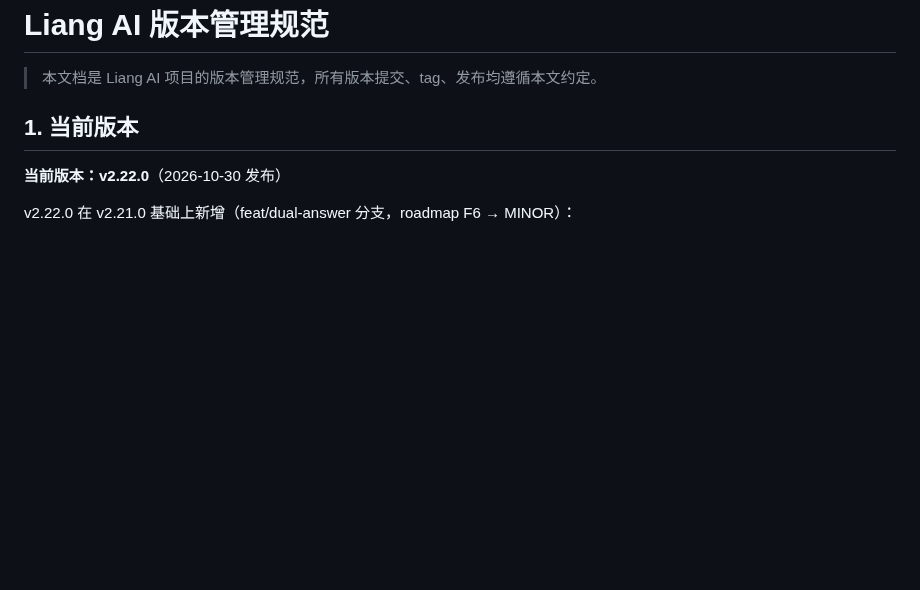
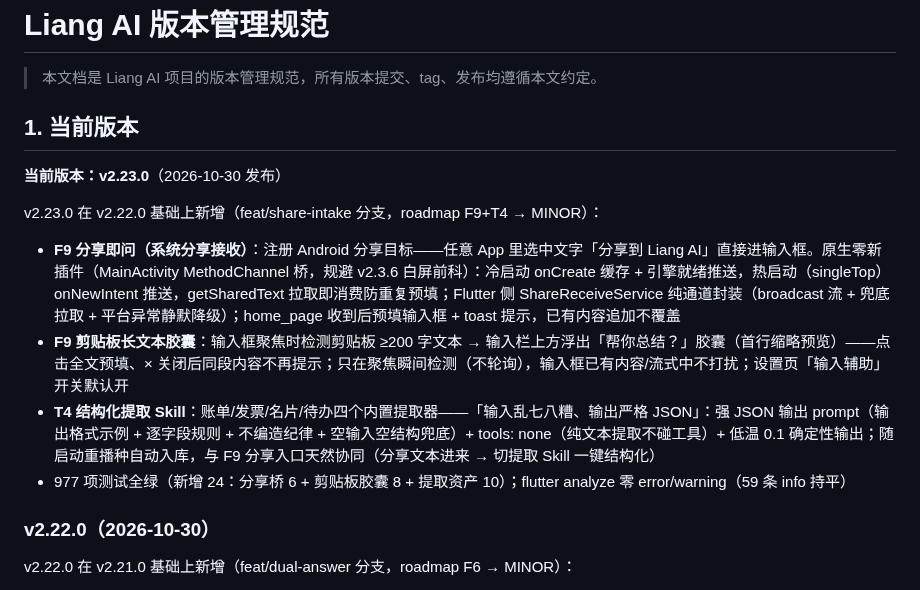
Before and after one commit to lvliang666666/liang-ai, a Markdown page: VERSIONING.md, the part around the change. Rendered like a GitHub page; blank space fills up the shorter version.

Commit message:
docs: VERSIONING v2.23.0（F9 分享即问 + T4 提取 Skill）

```diff
--- a/VERSIONING.md
+++ b/VERSIONING.md
@@ -8,7 +8,16 @@
 
 ## 1. 当前版本
 
-**当前版本：v2.22.0**（2026-10-30 发布）
+**当前版本：v2.23.0**（2026-10-30 发布）
+
+v2.23.0 在 v2.22.0 基础上新增（feat/share-intake 分支，roadmap F9+T4 → MINOR）：
+
+- **F9 分享即问（系统分享接收）**：注册 Android 分享目标——任意 App 里选中文字「分享到 Liang AI」直接进输入框。原生零新插件（MainActivity MethodChannel 桥，规避 v2.3.6 白屏前科）：冷启动 onCreate 缓存 + 引擎就绪推送，热启动（singleTop）onNewIntent 推送，getSharedText 拉取即消费防重复预填；Flutter 侧 ShareReceiveService 纯通道封装（broadcast 流 + 兜底拉取 + 平台异常静默降级）；home_page 收到后预填输入框 + toast 提示，已有内容追加不覆盖
+- **F9 剪贴板长文本胶囊**：输入框聚焦时检测剪贴板 ≥200 字文本 → 输入栏上方浮出「帮你总结？」胶囊（首行缩略预览）——点击全文预填、× 关闭后同段内容不再提示；只在聚焦瞬间检测（不轮询），输入框已有内容/流式中不打扰；设置页「输入辅助」开关默认开
+- **T4 结构化提取 Skill**：账单/发票/名片/待办四个内置提取器——「输入乱七八糟、输出严格 JSON」：强 JSON 输出 prompt（输出格式示例 + 逐字段规则 + 不编造纪律 + 空输入空结构兜底）+ tools: none（纯文本提取不碰工具）+ 低温 0.1 确定性输出；随启动重播种自动入库，与 F9 分享入口天然协同（分享文本进来 → 切提取 Skill 一键结构化）
+- 977 项测试全绿（新增 24：分享桥 6 + 剪贴板胶囊 8 + 提取资产 10）；flutter analyze 零 error/warning（59 条 info 持平）
+
+### v2.22.0（2026-10-30）
 
 v2.22.0 在 v2.21.0 基础上新增（feat/dual-answer 分支，roadmap F6 → MINOR）：
 
```
